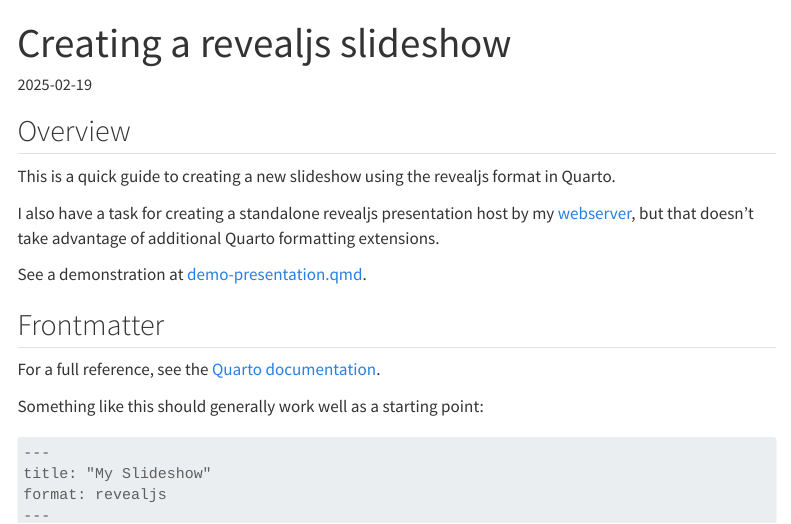
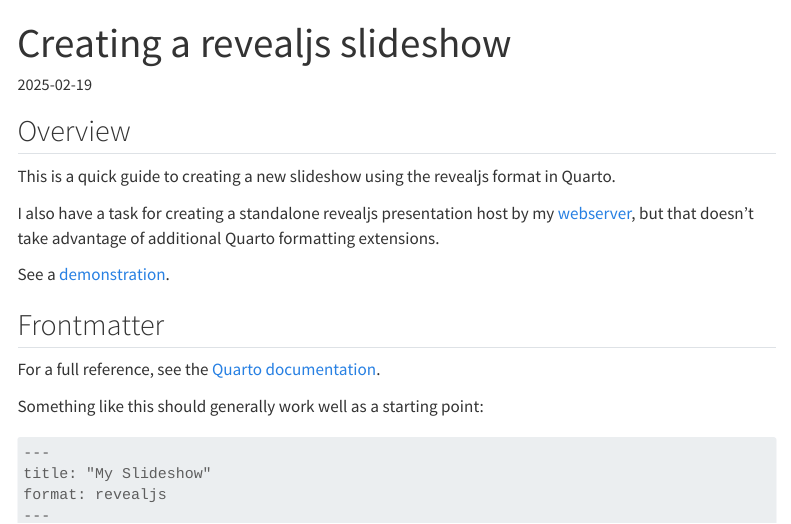
Before and after one commit to TimChild/quarto-personal, a Quarto document (guides/creating-a-slideshow/index.qmd): the page in a window 1100 px wide, from its top. Rendered offline with R 4.5, knitr and Pandoc in place of Quarto, with nearby package versions; menus at the side of the page are left out.

Commit message:
move demo slide to presentations

```diff
--- a/guides/creating-a-slideshow/index.qmd
+++ b/guides/creating-a-slideshow/index.qmd
@@ -1,5 +1,5 @@
 ---
-draft: true
+draft: false
 title: "Creating a revealjs slideshow"
 date: "2025-02-19"
 categories: [quarto, revealjs]
@@ -13,7 +13,7 @@
 I also have a task for creating a standalone revealjs presentation host by my [webserver](https://github.com/TimChild/webserver-template), but that doesn't take advantage of additional Quarto formatting extensions.
 :::
 
-See a demonstration at [demo-presentation.qmd](demo-presentation.qmd).
+See a [demonstration](/presentations/demo-presentation.qmd).
 
 ## Frontmatter
 
--- a/guides/creating-a-slideshow/demo-presentation.qmd
+++ b/presentations/demo-presentation.qmd
@@ -1,5 +1,5 @@
 ---
-draft: true
+draft: false
 title: "Quarto slideshow"
 subtitle: "A demonstration of Quarto's slideshow capabilities"
 author: "Tim Child"
```
